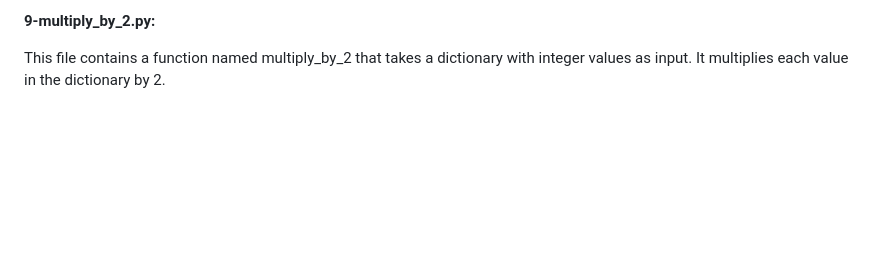
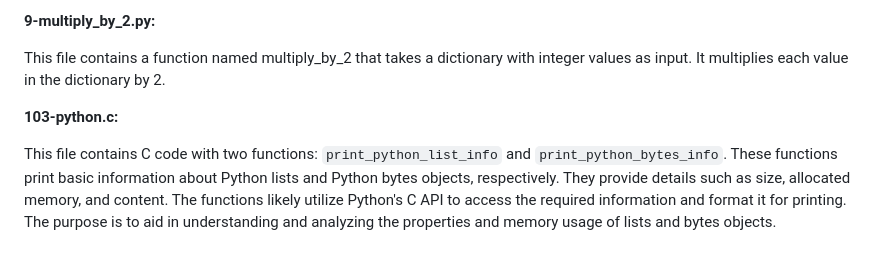
Before and after one commit to wxllxngton/alx-higher_level_programming, a Markdown page: 0x04-python-more_data_structures/README.md, the part around the change. GitHub-like rendering; blank space fills up the shorter version.

```diff
--- a/0x04-python-more_data_structures/README.md
+++ b/0x04-python-more_data_structures/README.md
@@ -63,3 +63,7 @@ This file contains a function named simple_delete that takes a dictionary and a
 **9-multiply_by_2.py:**
 
 This file contains a function named multiply_by_2 that takes a dictionary with integer values as input. It multiplies each value in the dictionary by 2.
+
+**103-python.c:**
+
+This file contains C code with two functions: `print_python_list_info` and `print_python_bytes_info`. These functions print basic information about Python lists and Python bytes objects, respectively. They provide details such as size, allocated memory, and content. The functions likely utilize Python's C API to access the required information and format it for printing. The purpose is to aid in understanding and analyzing the properties and memory usage of lists and bytes objects.
```
